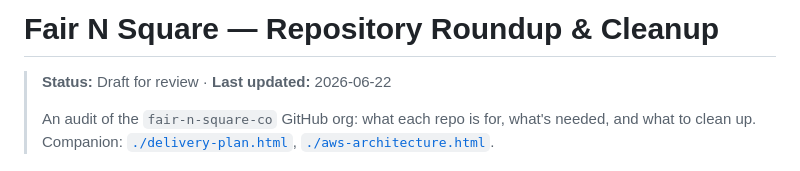
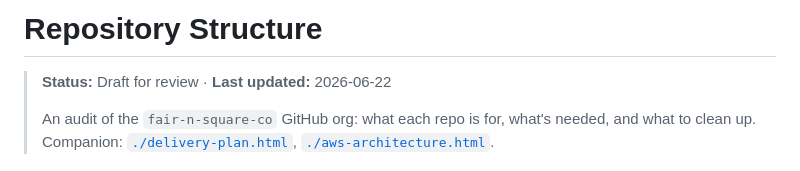
Before and after one commit to fair-n-square-co/docs, a Markdown page: docs/repos.md, the part around the change. Drawn GitHub-style.

Commit message:
docs: rename repos.md title to Repository Structure
Co-Authored-By: Claude Sonnet 4.6 <noreply@anthropic.com>

```diff
--- a/docs/repos.md
+++ b/docs/repos.md
@@ -1,4 +1,4 @@
-# Fair N Square — Repository Roundup & Cleanup
+# Repository Structure
 
 > **Status:** Draft for review · **Last updated:** 2026-06-22
 >
```
